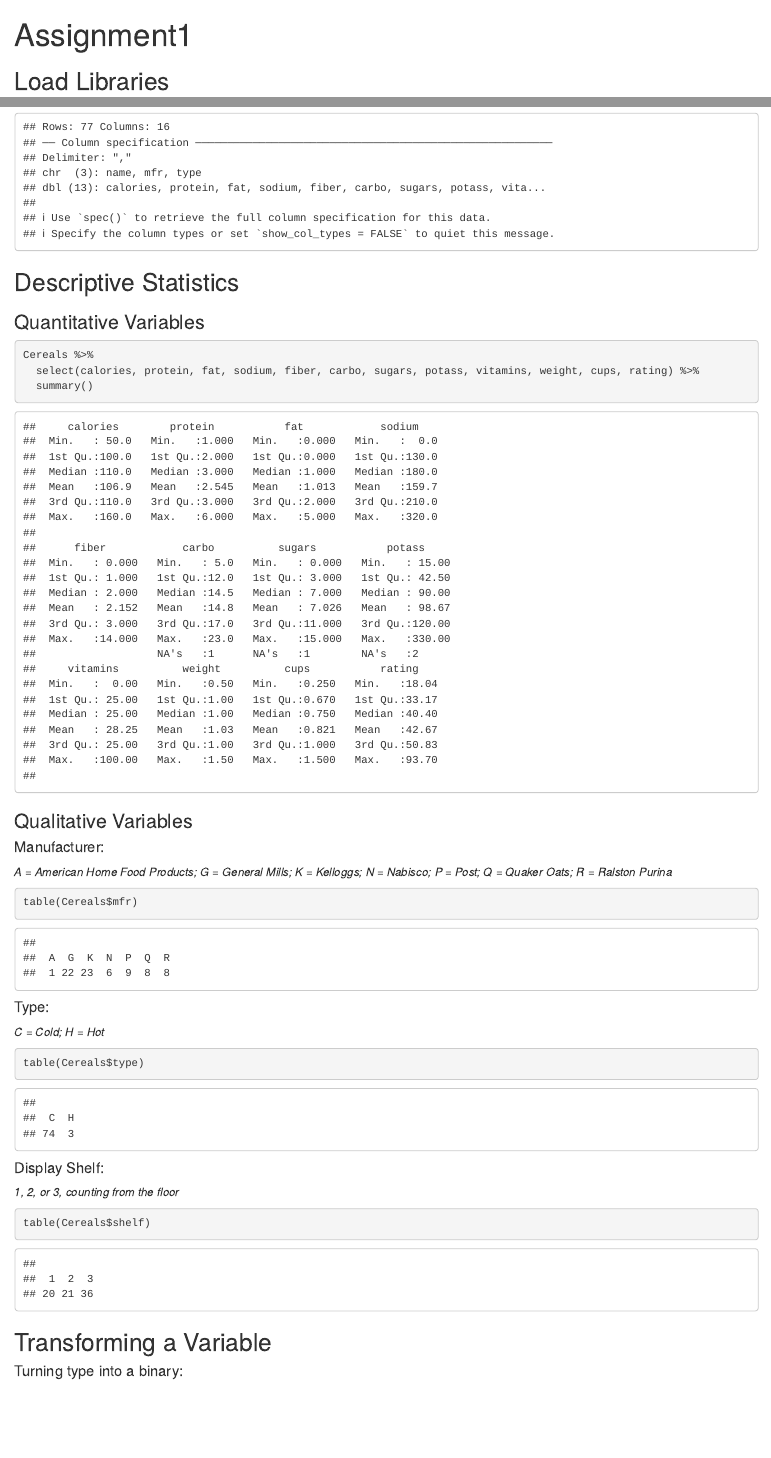
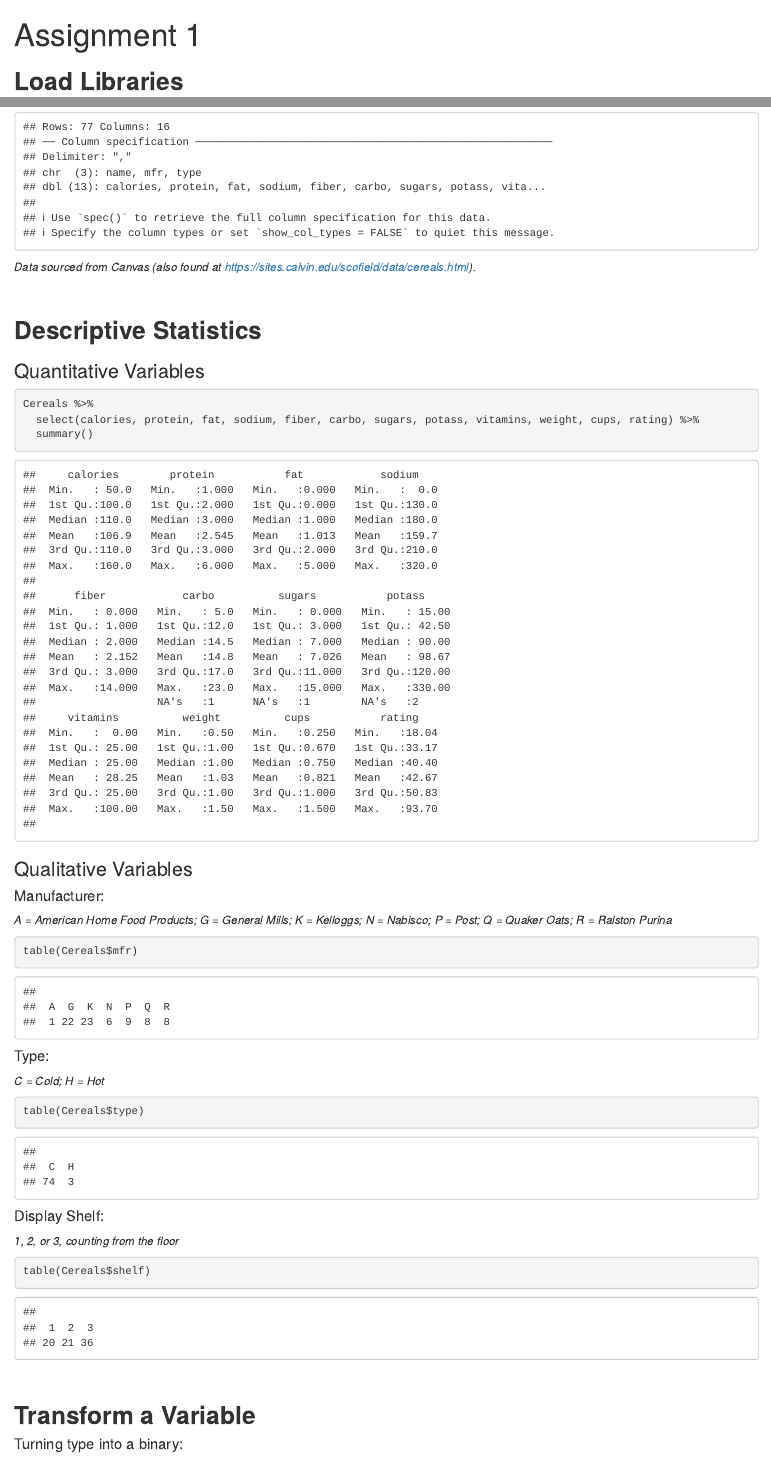
Before and after one commit to DemyreR/64060_-dramp, an R Markdown document (Assignment_1/Assignment1.Rmd): the page in a window 1100 px wide, from its top, and a second part further down, joined at a grey line. The pictures show the output file Assignment_1/Assignment1.html that the author committed with the source, opened offline.

Commit message:
Improve html aesthetics

````diff
--- a/Assignment_1/Assignment1.Rmd
+++ b/Assignment_1/Assignment1.Rmd
@@ -1,9 +1,9 @@
 ---
-title: "Assignment1"
+title: "Assignment 1"
 output: html_document
 ---
 
-## Load Libraries
+## **Load Libraries**
 ```{r}
 
 library(dplyr)
@@ -18,7 +19,11 @@ library(readr)
 Cereals <- read_csv("Cereals.csv")
 
 ```
-## Descriptive Statistics
+*Data sourced from Canvas (also found at https://sites.calvin.edu/scofield/data/cereals.html).*
+
+<br>
+
+## **Descriptive Statistics**
 
 ### Quantitative Variables
 ```{r}
@@ -50,8 +55,9 @@ table(Cereals$type)
 table(Cereals$shelf)
 
 ```
+<br>
 
-## Transforming a Variable
+## **Transform a Variable**
 #### Turning type into a binary:
 ```{r}
 
````
Also changed, not shown: Assignment_1/Assignment1.html, Assignment_1/Assignment1.Rmd (6 more changed lines).
